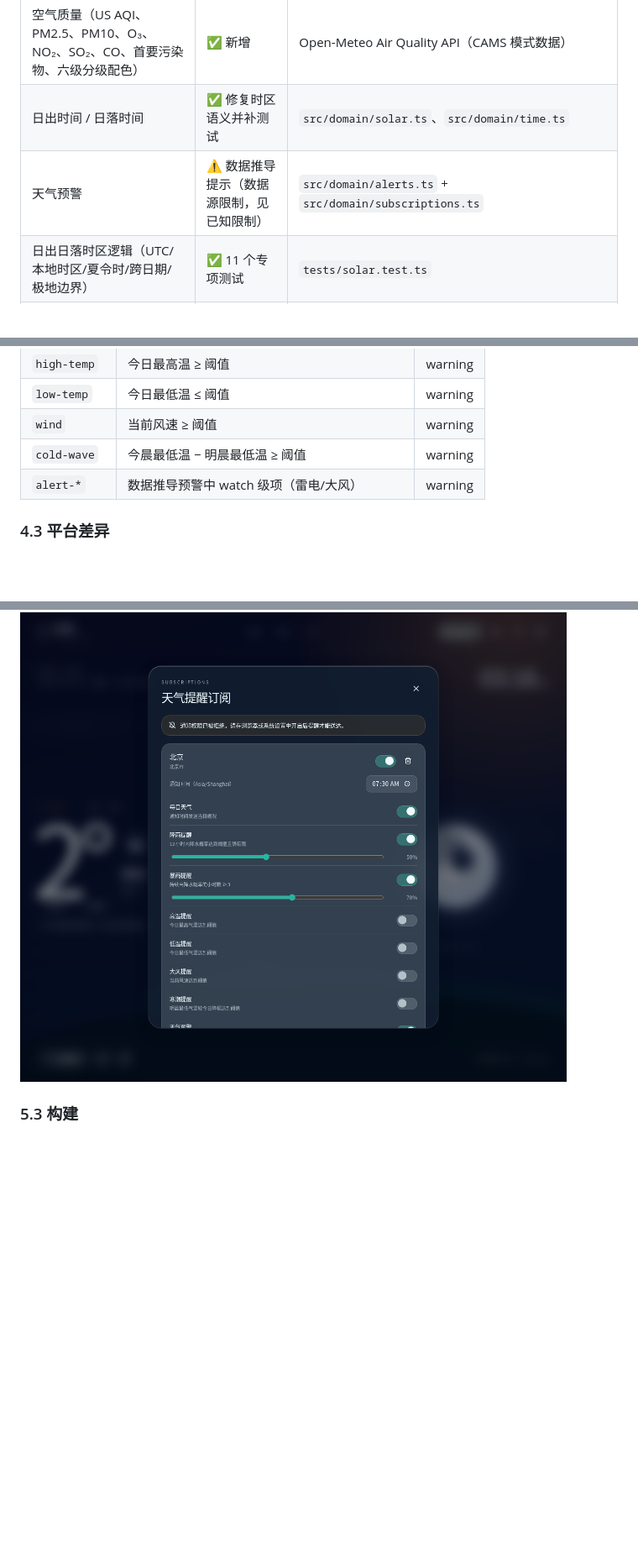
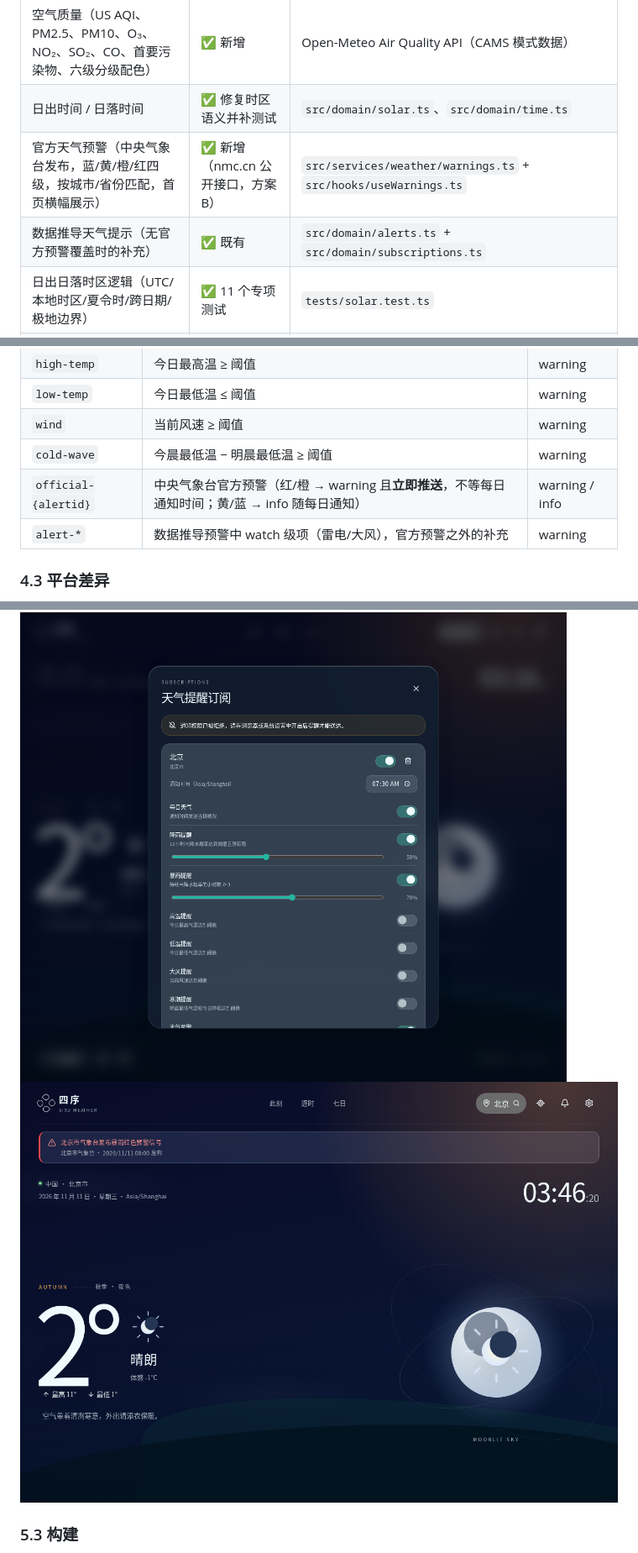
Before and after one commit to minamikune-cmd/sixu-weather-2.0, a Markdown page: docs/reports/phase-4-weather-systems.md, 3 parts joined by grey strips. Shown at 84% size. GitHub-like rendering; pictures changed too: docs/reports/phase4-official-warning.png (added); blank space fills up the shorter version.

```diff
--- a/docs/reports/phase-4-weather-systems.md
+++ b/docs/reports/phase-4-weather-systems.md
@@ -14,7 +14,8 @@
 | 能见度 | ✅ 既有 | — |
 | 空气质量（US AQI、PM2.5、PM10、O₃、NO₂、SO₂、CO、首要污染物、六级分级配色） | ✅ 新增 | Open-Meteo Air Quality API（CAMS 模式数据） |
 | 日出时间 / 日落时间 | ✅ 修复时区语义并补测试 | `src/domain/solar.ts`、`src/domain/time.ts` |
-| 天气预警 | ⚠️ 数据推导提示（数据源限制，见已知限制） | `src/domain/alerts.ts` + `src/domain/subscriptions.ts` |
+| 官方天气预警（中央气象台发布，蓝/黄/橙/红四级，按城市/省份匹配，首页横幅展示） | ✅ 新增（nmc.cn 公开接口，方案 B） | `src/services/weather/warnings.ts` + `src/hooks/useWarnings.ts` |
+| 数据推导天气提示（无官方预警覆盖时的补充） | ✅ 既有 | `src/domain/alerts.ts` + `src/domain/subscriptions.ts` |
 | 日出日落时区逻辑（UTC/本地时区/夏令时/跨日期/极地边界） | ✅ 11 个专项测试 | `tests/solar.test.ts` |
 | 城市订阅（上限 10 个） | ✅ | `src/domain/subscriptions.ts` + `src/ui/components/SubscriptionsDialog.tsx` |
 | 每日天气订阅 | ✅ | 规则 `daily` |
@@ -146,7 +154,8 @@ markNotified() 记录去重键
 | `low-temp` | 今日最低温 ≤ 阈值 | warning |
 | `wind` | 当前风速 ≥ 阈值 | warning |
 | `cold-wave` | 今晨最低温 − 明晨最低温 ≥ 阈值 | warning |
-| `alert-*` | 数据推导预警中 watch 级项（雷电/大风） | warning |
+| `official-{alertid}` | 中央气象台官方预警（红/橙 → warning 且**立即推送**，不等每日通知时间；黄/蓝 → info 随每日通知） | warning / info |
+| `alert-*` | 数据推导预警中 watch 级项（雷电/大风），官方预警之外的补充 | warning |
 
 ### 4.3 平台差异
 
@@ -172,5 +183,6 @@ markNotified() 记录去重键
 
 ![订阅卡片](phase4-subscription-card.png)
+![官方预警横幅](phase4-official-warning.png)
 
 ### 5.3 构建
 
```
Also changed, not shown: other parts of docs/reports/phase-4-weather-systems.md (+11 -2 lines), 11 other files.
